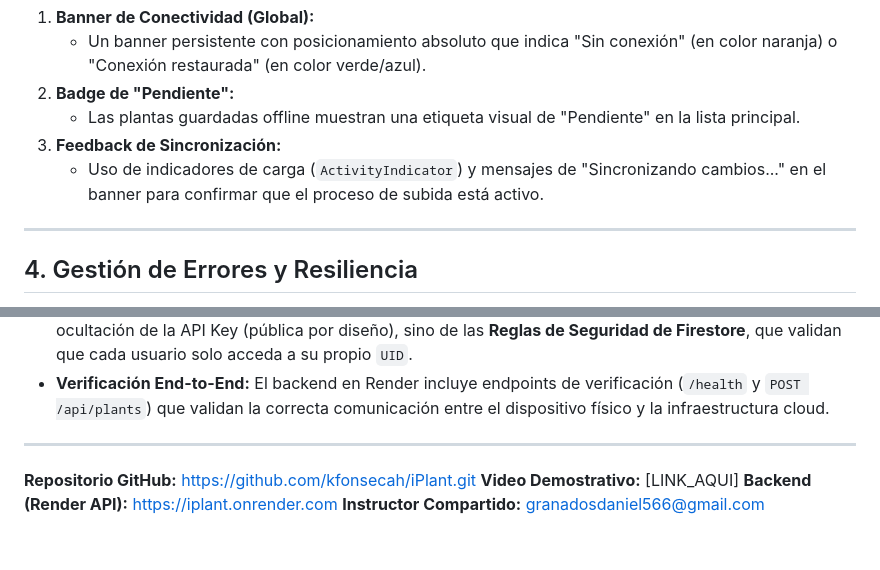
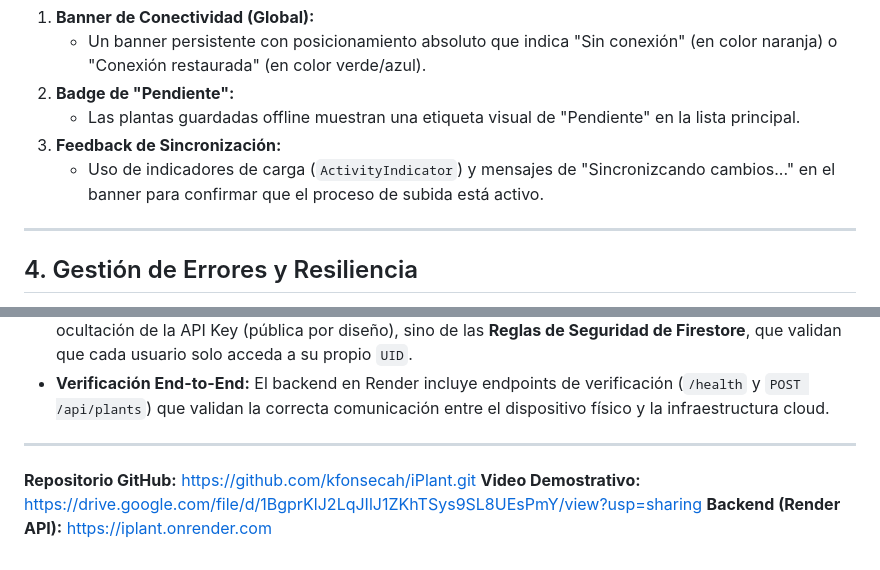
Before and after one commit to kfonsecah/iPlant, a Markdown page: README-Permissions-OfflineStorage-AI.md, 2 parts joined by grey strips. Rendered like a GitHub page.

Commit message:
Rename ANALISIS_TECNICO.md and update README
Renames ANALISIS_TECNICO.md to README-Permissions-OfflineStorage-AI.md and updates its content: replaces the placeholder demo link with a Google Drive URL, removes the shared instructor email, and modifies the synchronization banner text ("Sincronizando cambios..." -> "Sincronizcando cambios..."). Repository and backend links remain included.

```diff
--- a/ANALISIS_TECNICO.md
+++ b/README-Permissions-OfflineStorage-AI.md
@@ -45,7 +45,7 @@ Para cumplir con el requerimiento de informar al usuario sobre el estado de sus
 2.  **Badge de "Pendiente":**
     *   Las plantas guardadas offline muestran una etiqueta visual de "Pendiente" en la lista principal.
 3.  **Feedback de Sincronización:**
-    *   Uso de indicadores de carga (`ActivityIndicator`) y mensajes de "Sincronizando cambios..." en el banner para confirmar que el proceso de subida está activo.
+    *   Uso de indicadores de carga (`ActivityIndicator`) y mensajes de "Sincronizcando cambios..." en el banner para confirmar que el proceso de subida está activo.
 
 ---
 
@@ -65,6 +65,5 @@ Para esta fase, se implementó una arquitectura de **Micro-Servicios Proxy** par
 ---
 
 **Repositorio GitHub:** https://github.com/kfonsecah/iPlant.git
-**Video Demostrativo:** [LINK_AQUI]
+**Video Demostrativo:** https://drive.google.com/file/d/1BgprKlJ2LqJIlJ1ZKhTSys9SL8UEsPmY/view?usp=sharing
 **Backend (Render API):** https://iplant.onrender.com
-**Instructor Compartido:** granadosdaniel566@gmail.com
```
